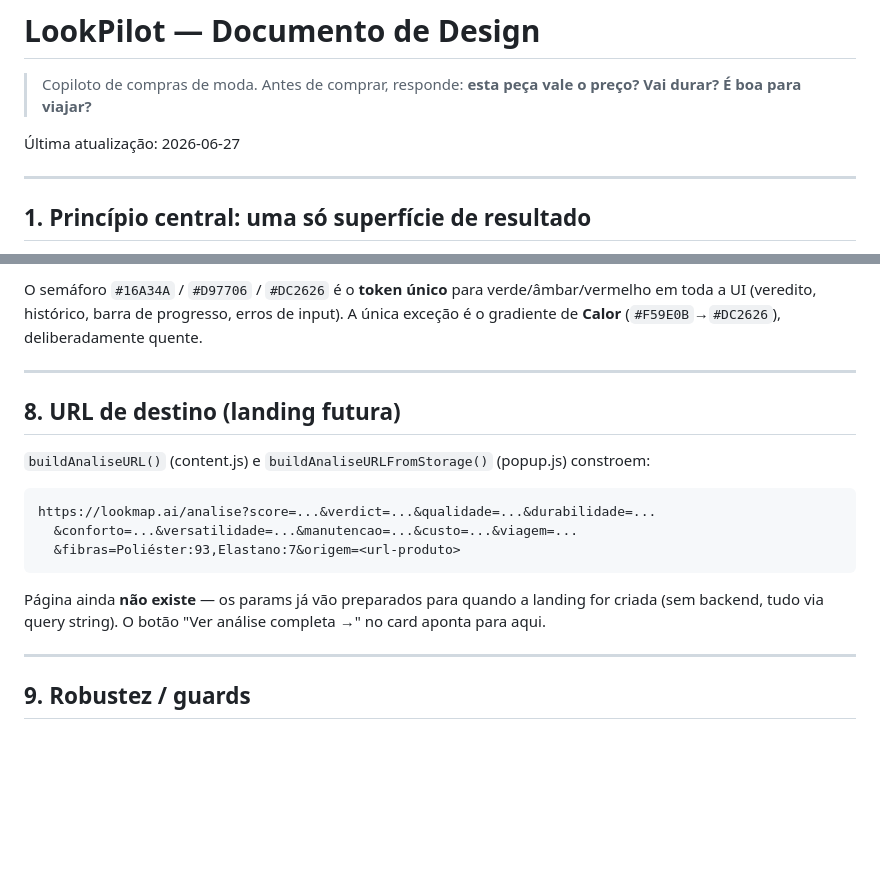
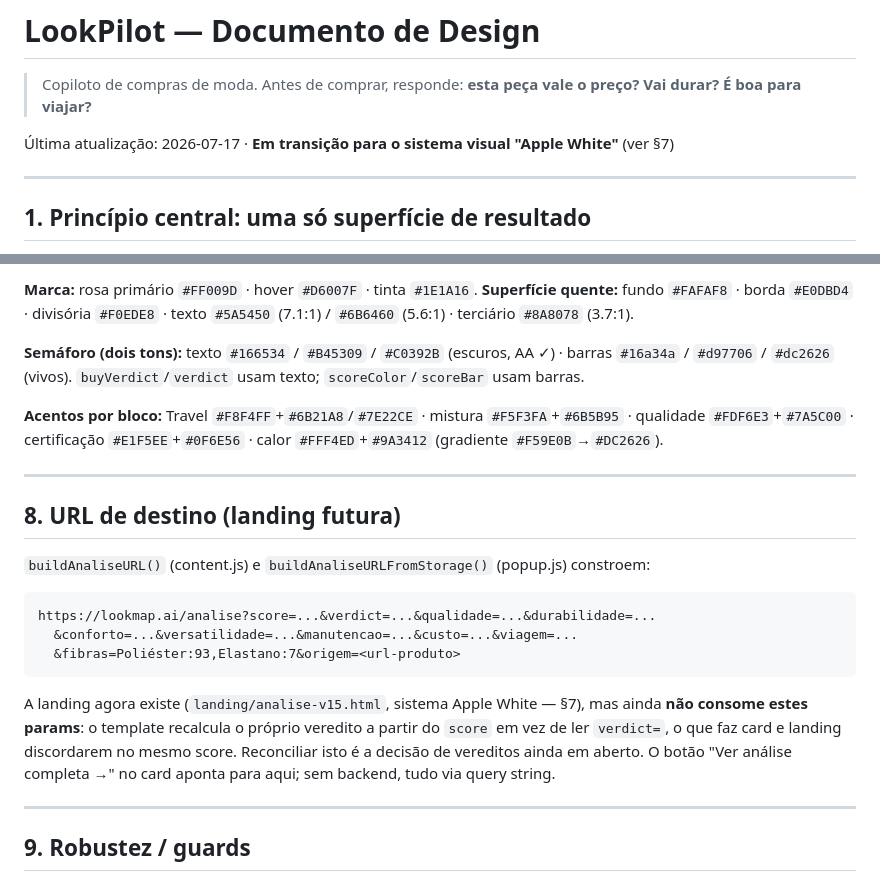
Before and after one commit to lookmapai-ai/lookpilot, a Markdown page: DESIGN.md, 2 parts joined by grey strips. Rendered like a GitHub page; blank space fills up the shorter version.

````diff
--- a/DESIGN.md
+++ b/DESIGN.md
@@ -2,7 +2,7 @@
 
 > Copiloto de compras de moda. Antes de comprar, responde: **esta peça vale o preço? Vai durar? É boa para viajar?**
 
-Última atualização: 2026-06-27
+Última atualização: 2026-07-17 · **Em transição para o sistema visual "Apple White"** (ver §7)
 
 ---
 
@@ -169,5 +154,10 @@ Usa o **mesmo conjunto semáforo** do veredito (unificado):
 
-O semáforo `#16A34A` / `#D97706` / `#DC2626` é o **token único** para verde/âmbar/vermelho em toda a UI (veredito, histórico, barra de progresso, erros de input). A única exceção é o gradiente de **Calor** (`#F59E0B`→`#DC2626`), deliberadamente quente.
+**Marca:** rosa primário `#FF009D` · hover `#D6007F` · tinta `#1E1A16`.
+**Superfície quente:** fundo `#FAFAF8` · borda `#E0DBD4` · divisória `#F0EDE8` · texto `#5A5450` (7.1:1) / `#6B6460` (5.6:1) · terciário `#8A8078` (3.7:1).
+
+**Semáforo (dois tons):** texto `#166534` / `#B45309` / `#C0392B` (escuros, AA ✓) · barras `#16a34a` / `#d97706` / `#dc2626` (vivos). `buyVerdict`/`verdict` usam texto; `scoreColor`/`scoreBar` usam barras.
+
+**Acentos por bloco:** Travel `#F8F4FF`+`#6B21A8`/`#7E22CE` · mistura `#F5F3FA`+`#6B5B95` · qualidade `#FDF6E3`+`#7A5C00` · certificação `#E1F5EE`+`#0F6E56` · calor `#FFF4ED`+`#9A3412` (gradiente `#F59E0B`→`#DC2626`).
 
 ---
 
@@ -181,7 +171,7 @@ https://lookmap.ai/analise?score=...&verdict=...&qualidade=...&durabilidade=...
   &fibras=Poliéster:93,Elastano:7&origem=<url-produto>
 ```
 
-Página ainda **não existe** — os params já vão preparados para quando a landing for criada (sem backend, tudo via query string). O botão "Ver análise completa →" no card aponta para aqui.
+A landing agora existe (`landing/analise-v15.html`, sistema Apple White — §7), mas ainda **não consome estes params**: o template recalcula o próprio veredito a partir do `score` em vez de ler `verdict=`, o que faz card e landing discordarem no mesmo score. Reconciliar isto é a decisão de vereditos ainda em aberto. O botão "Ver análise completa →" no card aponta para aqui; sem backend, tudo via query string.
 
 ---
 
````
Also changed, not shown: other parts of DESIGN.md (+30 -45 lines).
